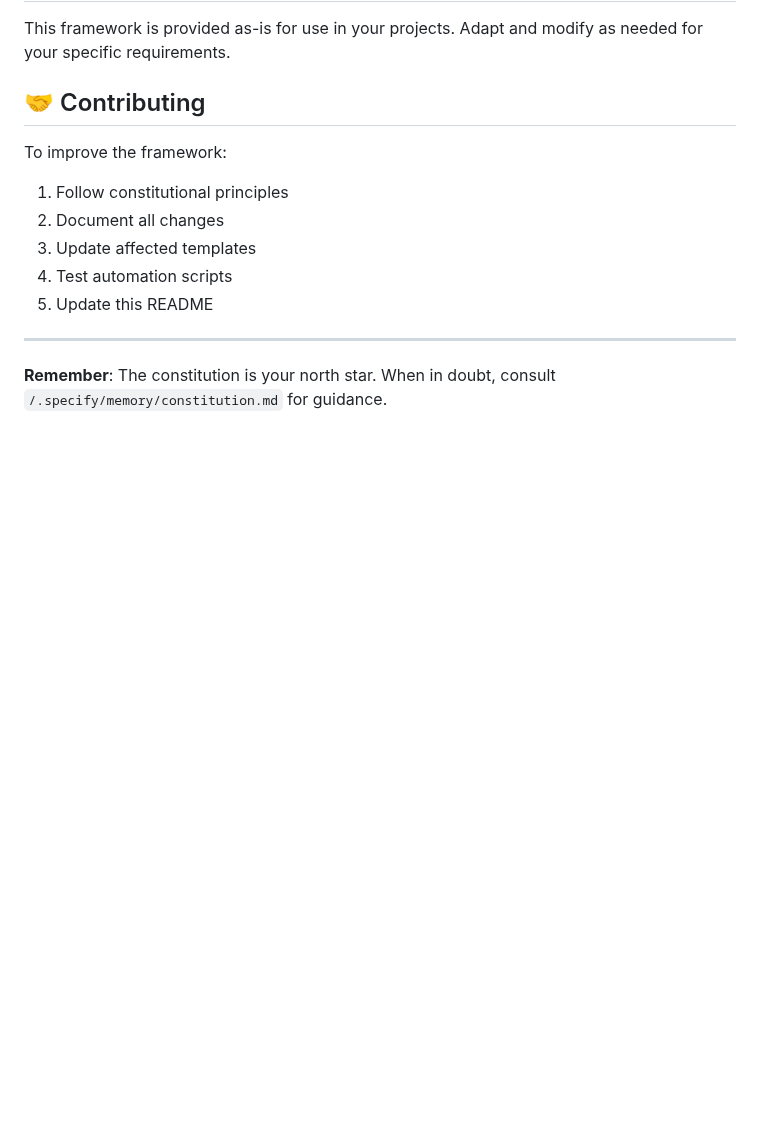
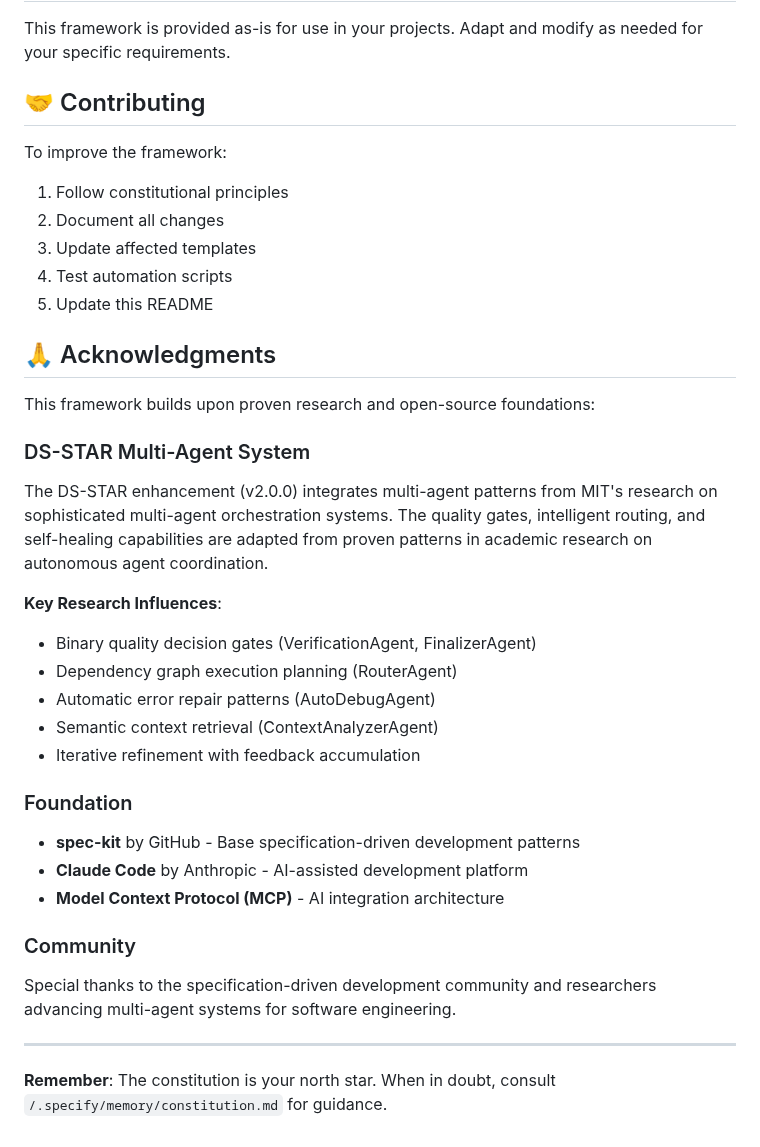
Before and after one commit to kelleysd-apps/sdd-agentic-framework, a Markdown page: README.md, the part around the change. Drawn GitHub-style; blank space fills up the shorter version.

Commit message:
docs: Add acknowledgments for MIT DS-STAR research
Added comprehensive acknowledgments section crediting MIT's research on multi-agent orchestration systems that influenced the DS-STAR enhancement in v2.0.0.

Key acknowledgments:
- MIT DS-STAR multi-agent patterns
- Binary quality decision gates
- Dependency graph execution planning
- Automatic error repair patterns
- Semantic context retrieval
- Iterative refinement with feedback accumulation

Also acknowledged:
- GitHub's spec-kit foundation
- Anthropic's Claude Code platform
- Model Context Protocol (MCP)

🤖 Generated with [Claude Code](https://claude.com/claude-code)

Co-Authored-By: Claude <noreply@anthropic.com>

```diff
--- a/README.md
+++ b/README.md
@@ -556,6 +556,28 @@ To improve the framework:
 4. Test automation scripts
 5. Update this README
 
+## 🙏 Acknowledgments
+
+This framework builds upon proven research and open-source foundations:
+
+### DS-STAR Multi-Agent System
+The DS-STAR enhancement (v2.0.0) integrates multi-agent patterns from MIT's research on sophisticated multi-agent orchestration systems. The quality gates, intelligent routing, and self-healing capabilities are adapted from proven patterns in academic research on autonomous agent coordination.
+
+**Key Research Influences**:
+- Binary quality decision gates (VerificationAgent, FinalizerAgent)
+- Dependency graph execution planning (RouterAgent)
+- Automatic error repair patterns (AutoDebugAgent)
+- Semantic context retrieval (ContextAnalyzerAgent)
+- Iterative refinement with feedback accumulation
+
+### Foundation
+- **spec-kit** by GitHub - Base specification-driven development patterns
+- **Claude Code** by Anthropic - AI-assisted development platform
+- **Model Context Protocol (MCP)** - AI integration architecture
+
+### Community
+Special thanks to the specification-driven development community and researchers advancing multi-agent systems for software engineering.
+
 ---
 
 **Remember**: The constitution is your north star. When in doubt, consult `/.specify/memory/constitution.md` for guidance.
```
